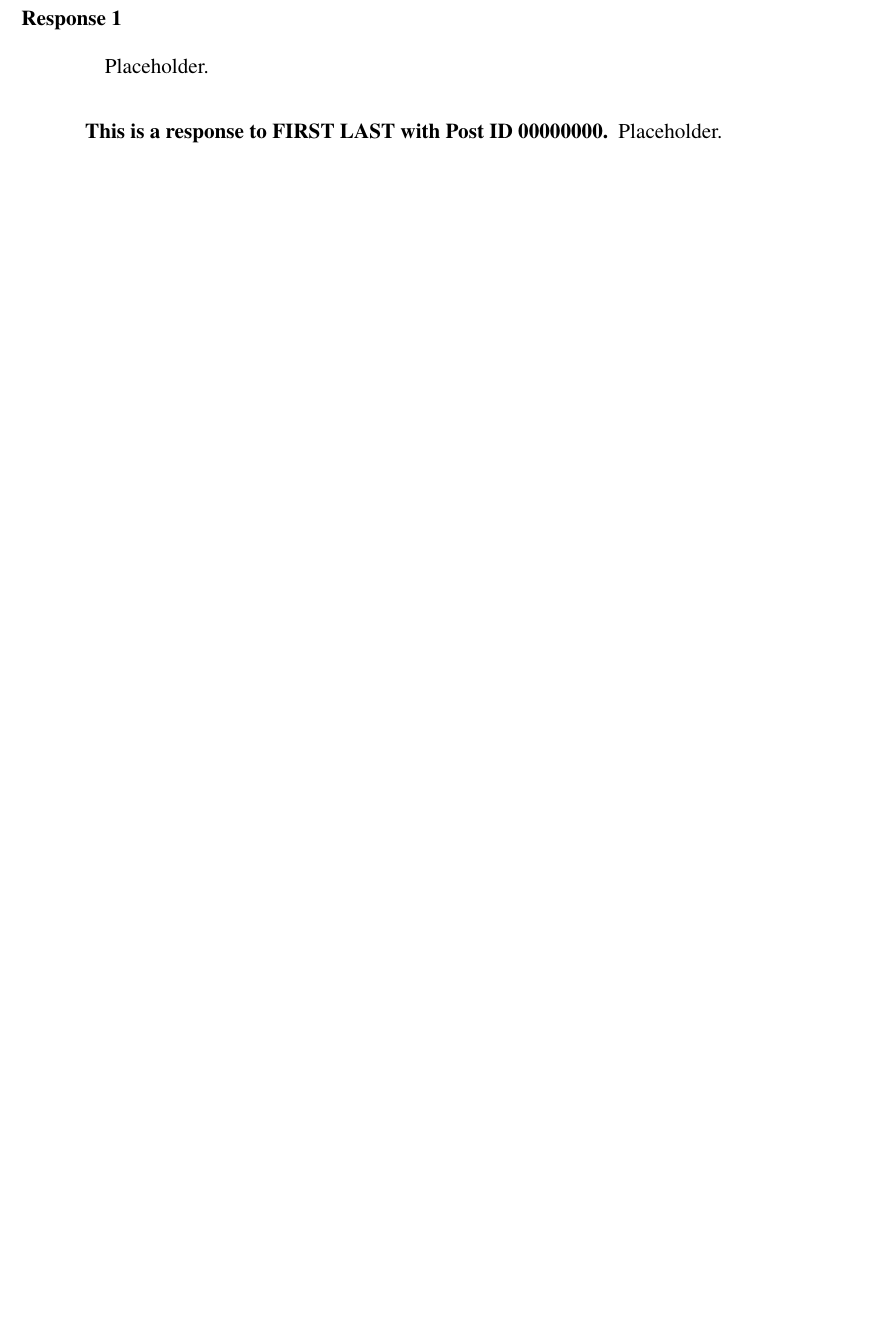
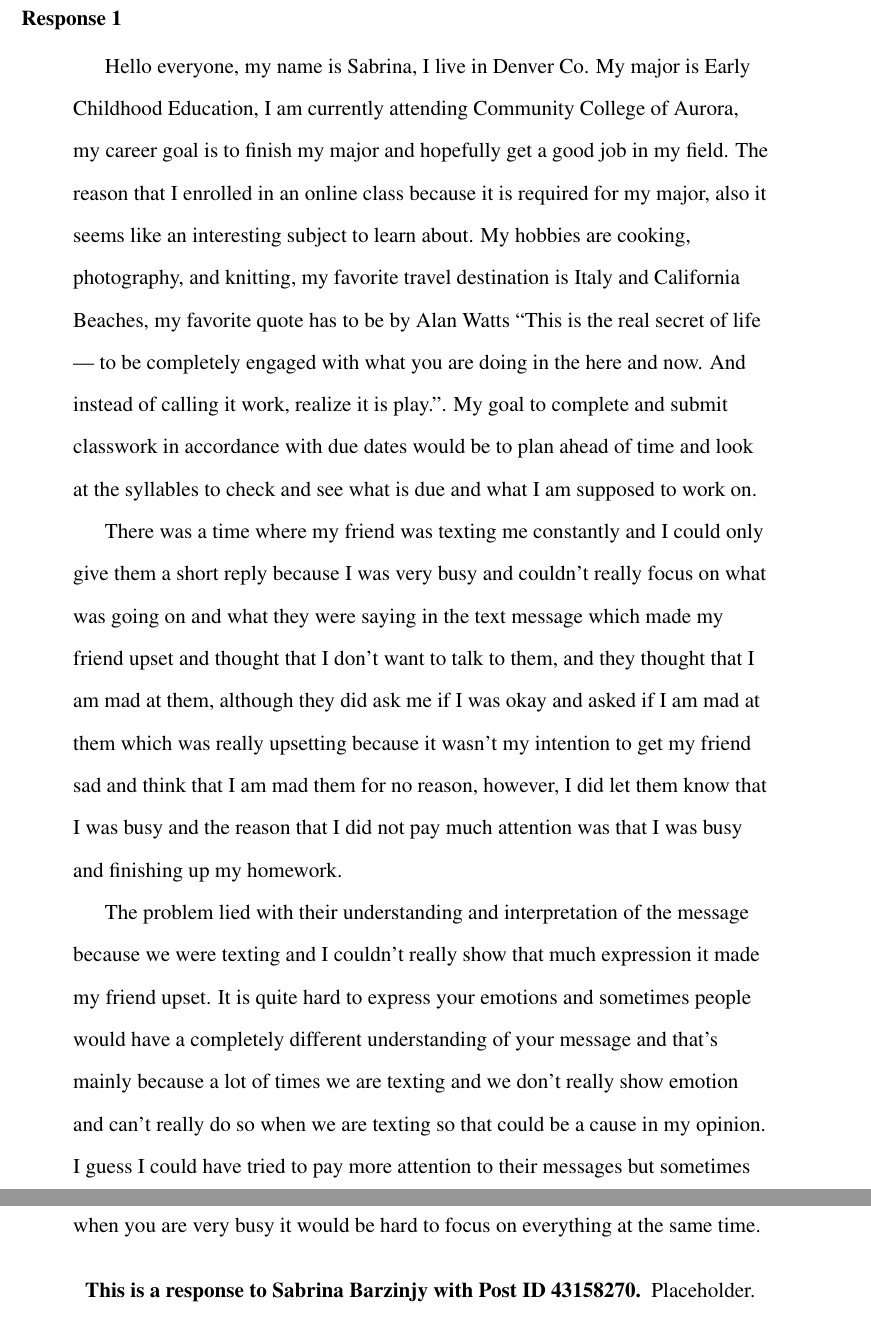
Before and after one commit to ashellwig/COM120_M1D0, a LaTeX paper (main.tex, which reads tex/01-response.tex, tex/01_response.tex): part of page 6 of 7 before the commit and two parts of pages 6 and 7 of 8 after it, the two joined at a grey line, cut so that both start at the same text, the shorter picture padded with empty space. Compiled offline with pdfLaTeX.

Commit message:
setup response 1

```diff
--- a/tex/01-response.tex
+++ /dev/null
@@ -1,10 +0,0 @@
-%! TEX root='..\main.tex'
-
-\section{Response Posts}
-  \subsection{Response 1}
-    \begin{quotation}
-      Placeholder.
-    \end{quotation}
-
-    \paragraph{This is a response to FIRST LAST with Post ID 00000000}
-    Placeholder.
--- /dev/null
+++ b/tex/01_response.tex
@@ -0,0 +1,44 @@
+%! TEX root='..\main.tex'
+
+\section{Response Posts}
+  \subsection{Response 1}
+    \begin{quotation}
+      Hello everyone, my name is Sabrina, I live in Denver Co. My major is Early
+        Childhood Education, I am currently attending Community College of
+        Aurora, my career goal is to finish my major and hopefully get a good
+        job in my field. The reason that I enrolled in an online class because
+        it is required for my major, also it seems like an interesting subject
+        to learn about. My hobbies are cooking, photography, and knitting, my
+        favorite travel destination is Italy and California Beaches, my
+        favorite quote has to be by Alan Watts “This is the real secret of life
+        --- to be completely engaged with what you are doing in the here and
+        now. And instead of calling it work, realize it is play.”. My goal to
+        complete and submit classwork in accordance with due dates would be to
+        plan ahead of time and look at the syllables to check and see what is
+        due and what I am supposed to work on.
+
+      There was a time where my friend was texting me constantly and I could
+        only give them a short reply because I was very busy and couldn’t really
+        focus on what was going on and what they were saying in the text message
+        which made my friend upset and thought that I don’t want to talk to
+        them, and they thought that I am mad at them, although they did ask me
+        if I was okay and asked if I am mad at them which was really upsetting
+        because it wasn’t my intention to get my friend sad and think that I am
+        mad them for no reason, however, I did let them know that I was busy and
+        the reason that I did not pay much attention was that I was busy and
+        finishing up my homework.
+
+      The problem lied with their understanding and interpretation of the
+        message because we were texting and I couldn’t really show that much
+        expression it made my friend upset. It is quite hard to express your
+        emotions and sometimes people would have a completely different
+        understanding of your message and that’s mainly because a lot of times
+        we are texting and we don’t really show emotion and can’t really do so
+        when we are texting so that could be a cause in my opinion. I guess I
+        could have tried to pay more attention to their messages but sometimes
+        when you are very busy it would be hard to focus on everything at the
+        same time.
+    \end{quotation}
+
+    \paragraph{This is a response to Sabrina Barzinjy with Post ID 43158270}
+      Placeholder.
```
Also changed, not shown: main.tex (+4 -4 lines), out/initial_post.pdf, tex/02_response.tex (renamed from tex/02-response.tex).
